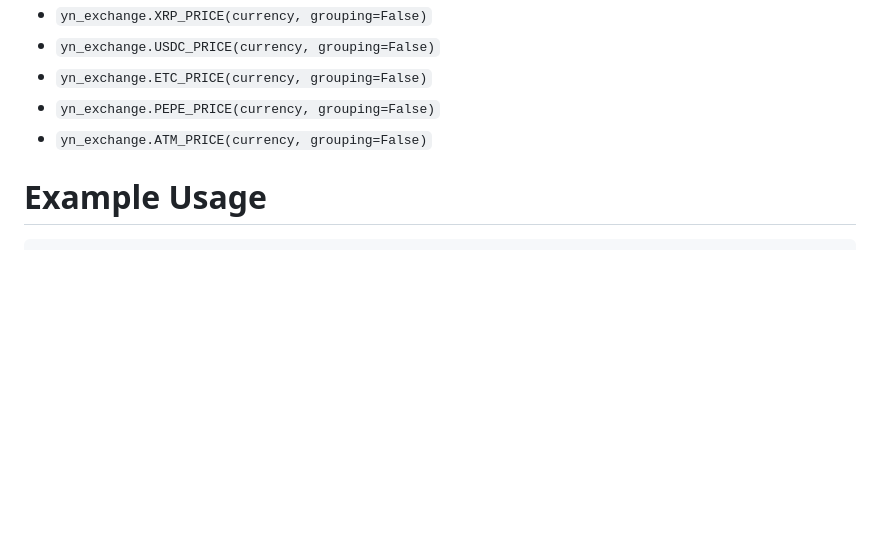
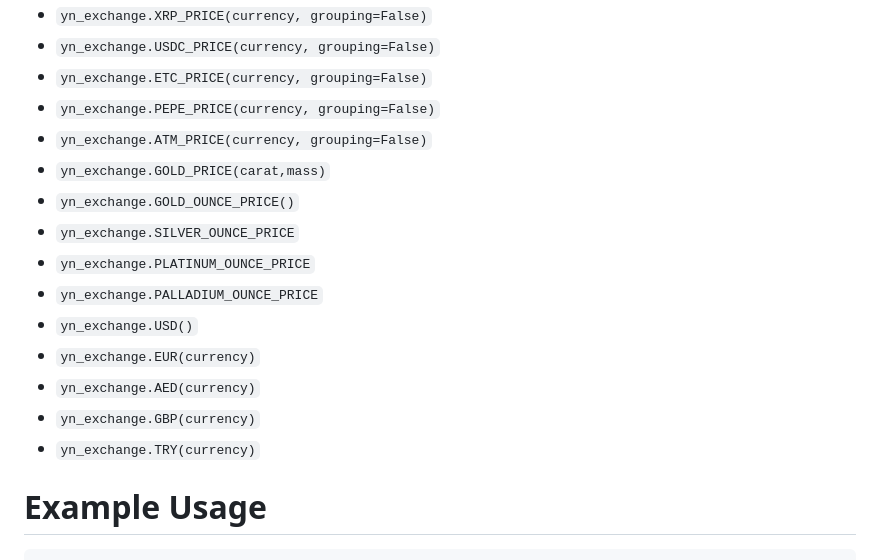
Before and after one commit to YashaNajafi/YN_Exchange, a Markdown page: README.md, the part around the change. Rendered like a GitHub page; blank space fills up the shorter version.

Commit message:
Update README.md
update function section

````diff
--- a/README.md
+++ b/README.md
@@ -54,6 +54,16 @@ The library provides functions for retrieving the price of 15 cryptocurrencies.
 * ```yn_exchange.ETC_PRICE(currency, grouping=False)```
 * ```yn_exchange.PEPE_PRICE(currency, grouping=False)```
 * ```yn_exchange.ATM_PRICE(currency, grouping=False)```
+* ```yn_exchange.GOLD_PRICE(carat,mass)```
+* ```yn_exchange.GOLD_OUNCE_PRICE()```
+* ```yn_exchange.SILVER_OUNCE_PRICE```
+* ```yn_exchange.PLATINUM_OUNCE_PRICE```
+* ```yn_exchange.PALLADIUM_OUNCE_PRICE```
+* ```yn_exchange.USD()```
+* ```yn_exchange.EUR(currency)```
+* ```yn_exchange.AED(currency)```
+* ```yn_exchange.GBP(currency)```
+* ```yn_exchange.TRY(currency)```
 # Example Usage
 ```python
 from YN_Exchange import yn_exchange
````
